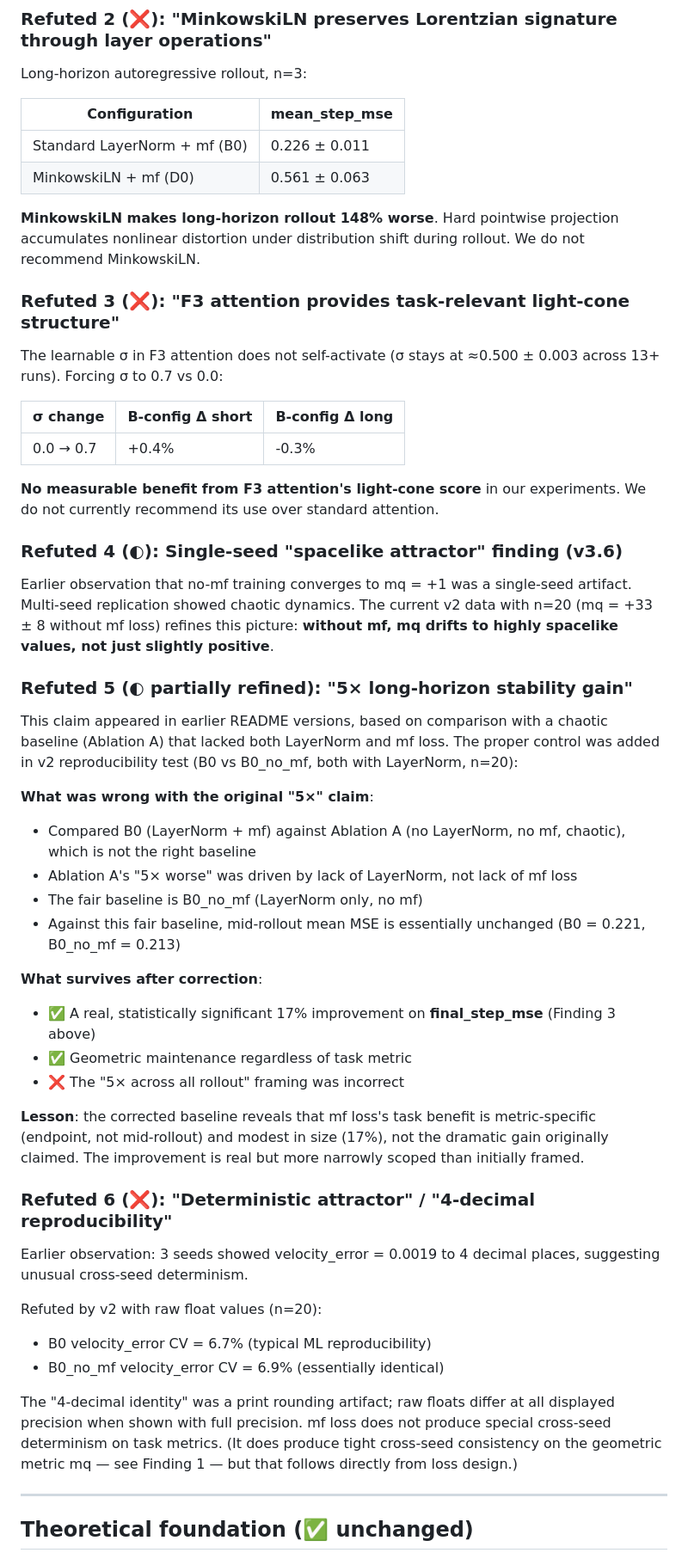
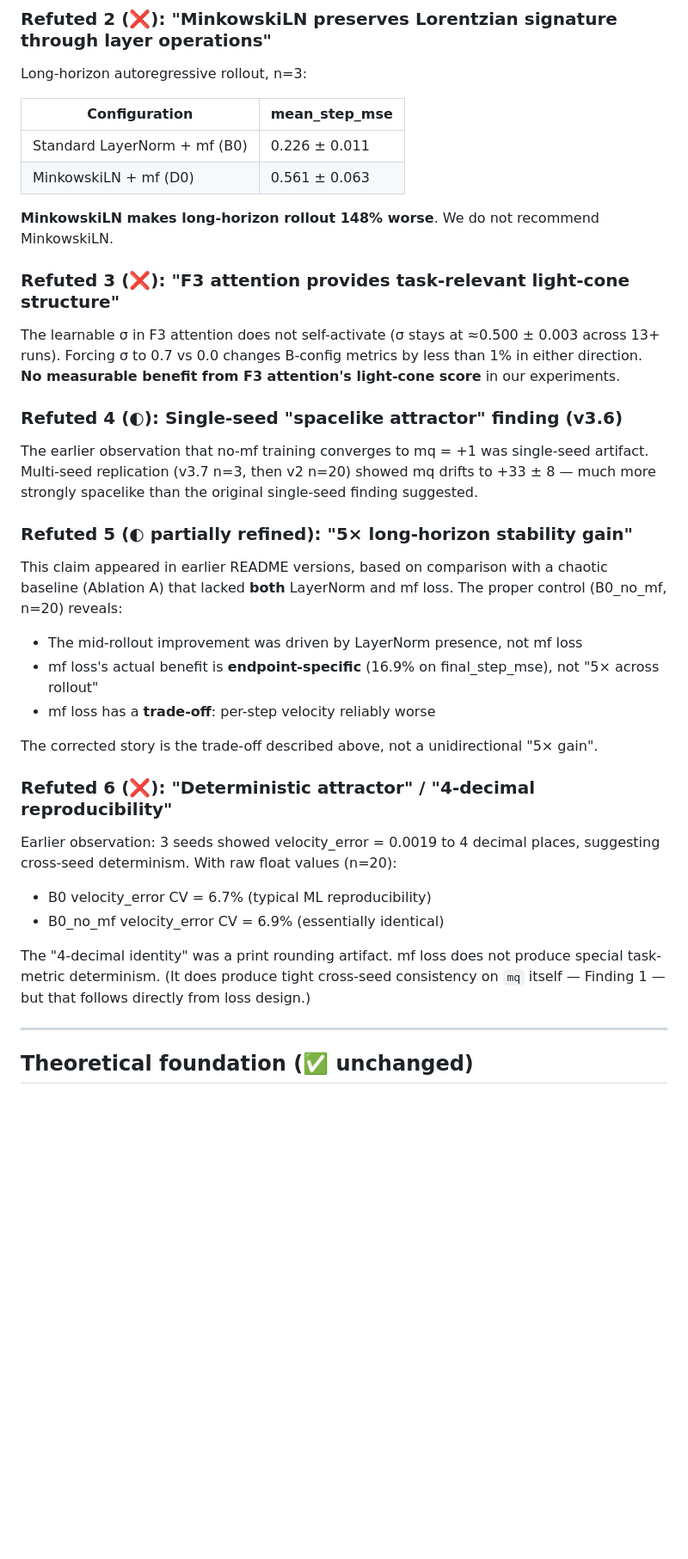
Before and after one commit to papasop/k-1, a Markdown page: README.md, the part around one of its changes. Shown at 86% size. Drawn GitHub-style; blank space fills up the shorter version.

```diff
--- a/README.md
+++ b/README.md
@@ -162,75 +225,50 @@ Long-horizon autoregressive rollout, n=3:
 | Standard LayerNorm + mf (B0) | 0.226 ± 0.011 |
 | MinkowskiLN + mf (D0) | 0.561 ± 0.063 |
 
-**MinkowskiLN makes long-horizon rollout 148% worse**. Hard pointwise
-projection accumulates nonlinear distortion under distribution shift
-during rollout. We do not recommend MinkowskiLN.
+**MinkowskiLN makes long-horizon rollout 148% worse**. We do not
+recommend MinkowskiLN.
 
 ### Refuted 3 (❌): "F3 attention provides task-relevant light-cone structure"
 
 The learnable σ in F3 attention does not self-activate (σ stays at
-≈0.500 ± 0.003 across 13+ runs). Forcing σ to 0.7 vs 0.0:
-
-| σ change | B-config Δ short | B-config Δ long |
-|---|---|---|
-| 0.0 → 0.7 | +0.4% | -0.3% |
-
-**No measurable benefit from F3 attention's light-cone score** in our
-experiments. We do not currently recommend its use over standard
-attention.
+≈0.500 ± 0.003 across 13+ runs). Forcing σ to 0.7 vs 0.0 changes
+B-config metrics by less than 1% in either direction. **No measurable
+benefit from F3 attention's light-cone score** in our experiments.
 
 ### Refuted 4 (◐): Single-seed "spacelike attractor" finding (v3.6)
 
-Earlier observation that no-mf training converges to mq = +1 was a
-single-seed artifact. Multi-seed replication showed chaotic dynamics.
-The current v2 data with n=20 (mq = +33 ± 8 without mf loss) refines
-this picture: **without mf, mq drifts to highly spacelike values, not
-just slightly positive**.
+The earlier observation that no-mf training converges to mq = +1 was
+single-seed artifact. Multi-seed replication (v3.7 n=3, then v2 n=20)
+showed mq drifts to +33 ± 8 — much more strongly spacelike than the
+original single-seed finding suggested.
 
 ### Refuted 5 (◐ partially refined): "5× long-horizon stability gain"
 
 This claim appeared in earlier README versions, based on comparison
-with a chaotic baseline (Ablation A) that lacked both LayerNorm and
-mf loss. The proper control was added in v2 reproducibility test
-(B0 vs B0_no_mf, both with LayerNorm, n=20):
+with a chaotic baseline (Ablation A) that lacked **both** LayerNorm
+and mf loss. The proper control (B0_no_mf, n=20) reveals:
 
-**What was wrong with the original "5×" claim**:
+- The mid-rollout improvement was driven by LayerNorm presence, not
+  mf loss
+- mf loss's actual benefit is **endpoint-specific** (16.9% on
+  final_step_mse), not "5× across rollout"
+- mf loss has a **trade-off**: per-step velocity reliably worse
 
-- Compared B0 (LayerNorm + mf) against Ablation A (no LayerNorm, no
-  mf, chaotic), which is not the right baseline
-- Ablation A's "5× worse" was driven by lack of LayerNorm, not lack
-  of mf loss
-- The fair baseline is B0_no_mf (LayerNorm only, no mf)
-- Against this fair baseline, mid-rollout mean MSE is essentially
-  unchanged (B0 = 0.221, B0_no_mf = 0.213)
-
-**What survives after correction**:
-
-- ✅ A real, statistically significant 17% improvement on
-  **final_step_mse** (Finding 3 above)
-- ✅ Geometric maintenance regardless of task metric
-- ❌ The "5× across all rollout" framing was incorrect
-
-**Lesson**: the corrected baseline reveals that mf loss's task benefit
-is metric-specific (endpoint, not mid-rollout) and modest in size
-(17%), not the dramatic gain originally claimed. The improvement is
-real but more narrowly scoped than initially framed.
+The corrected story is the trade-off described above, not a
+unidirectional "5× gain".
 
 ### Refuted 6 (❌): "Deterministic attractor" / "4-decimal reproducibility"
 
 Earlier observation: 3 seeds showed velocity_error = 0.0019 to 4
-decimal places, suggesting unusual cross-seed determinism.
-
-Refuted by v2 with raw float values (n=20):
+decimal places, suggesting cross-seed determinism. With raw float
+values (n=20):
 - B0 velocity_error CV = 6.7% (typical ML reproducibility)
 - B0_no_mf velocity_error CV = 6.9% (essentially identical)
 
-The "4-decimal identity" was a print rounding artifact; raw floats
-differ at all displayed precision when shown with full precision.
-mf loss does not produce special cross-seed determinism on task
-metrics. (It does produce tight cross-seed consistency on the
-geometric metric mq — see Finding 1 — but that follows directly
-from loss design.)
+The "4-decimal identity" was a print rounding artifact. mf loss does
+not produce special task-metric determinism. (It does produce tight
+cross-seed consistency on `mq` itself — Finding 1 — but that follows
+directly from loss design.)
 
 ---
 
```
Also changed, not shown: other parts of README.md (+215 -147 lines).
